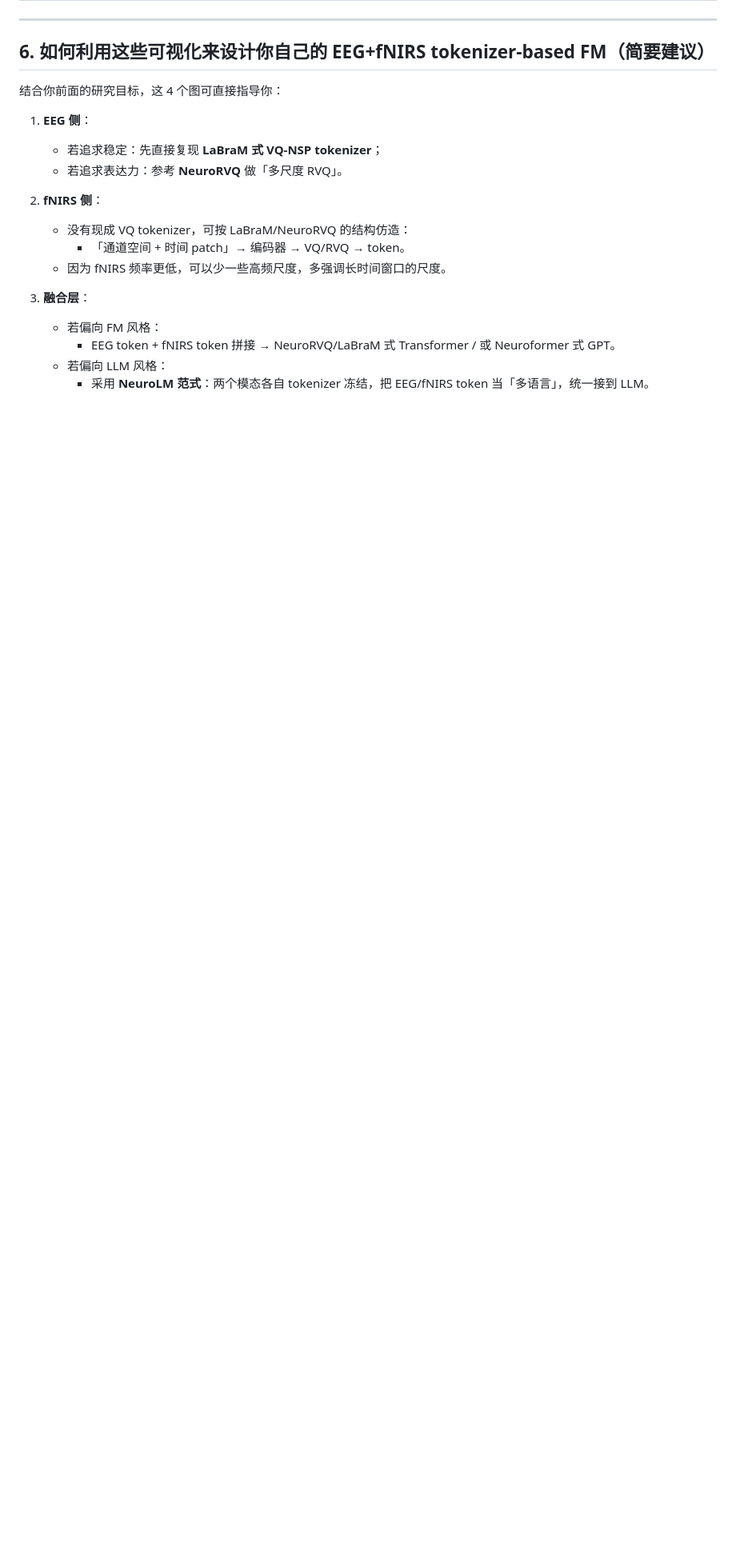
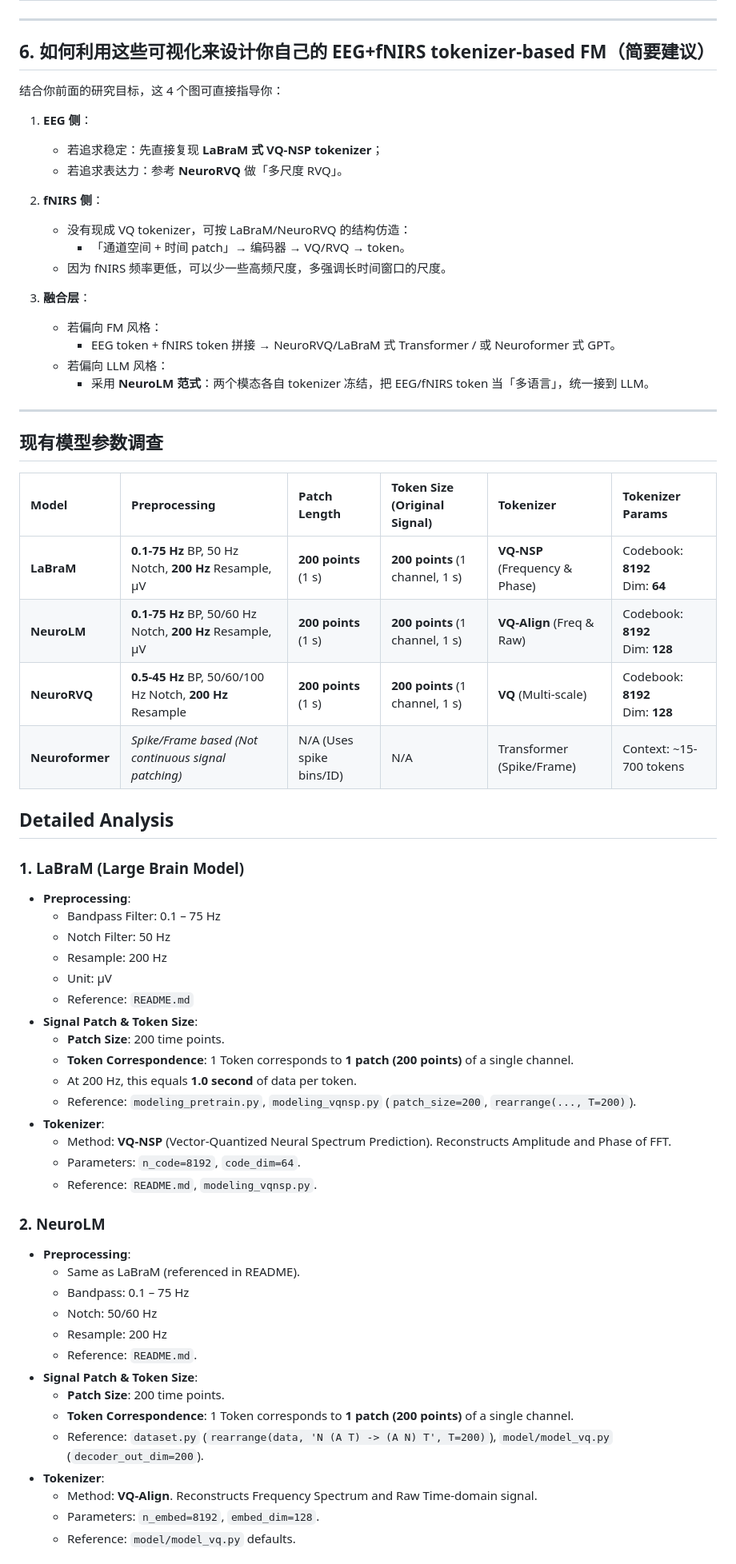
Before and after one commit to Kevin65536/PID-MCM, a Markdown page: docs/reliable_survey/existing_tokenizer_design.md, the part around one of its changes. Shown at 80% size. Drawn GitHub-style; blank space fills up the shorter version.

Commit message:
add existing eeg foundation model parameter settings for reference

```diff
--- a/docs/reliable_survey/existing_tokenizer_design.md
+++ b/docs/reliable_survey/existing_tokenizer_design.md
@@ -618,3 +618,50 @@ Neuroformer 强调的是「**统一的多模态 token 接口 + GPT 预训练**
      - EEG token + fNIRS token 拼接 → NeuroRVQ/LaBraM 式 Transformer / 或 Neuroformer 式 GPT。
    - 若偏向 LLM 风格：
      - 采用 **NeuroLM 范式**：两个模态各自 tokenizer 冻结，把 EEG/fNIRS token 当「多语言」，统一接到 LLM。
+
+---
+
+## 现有模型参数调查
+
+| Model | Preprocessing | Patch Length | Token Size (Original Signal) | Tokenizer | Tokenizer Params |
+| :--- | :--- | :--- | :--- | :--- | :--- |
+| **LaBraM** | **0.1-75 Hz** BP, 50 Hz Notch, **200 Hz** Resample, µV | **200 points** (1 s) | **200 points** (1 channel, 1 s) | **VQ-NSP** (Frequency & Phase) | Codebook: **8192**<br>Dim: **64** |
+| **NeuroLM** | **0.1-75 Hz** BP, 50/60 Hz Notch, **200 Hz** Resample, µV | **200 points** (1 s) | **200 points** (1 channel, 1 s) | **VQ-Align** (Freq & Raw) | Codebook: **8192**<br>Dim: **128** |
+| **NeuroRVQ** | **0.5-45 Hz** BP, 50/60/100 Hz Notch, **200 Hz** Resample | **200 points** (1 s) | **200 points** (1 channel, 1 s) | **VQ** (Multi-scale) | Codebook: **8192**<br>Dim: **128** |
+| **Neuroformer**| *Spike/Frame based (Not continuous signal patching)* | N/A (Uses spike bins/ID) | N/A | Transformer (Spike/Frame) | Context: ~15-700 tokens |
+
+## Detailed Analysis
+
+### 1. LaBraM (Large Brain Model)
+*   **Preprocessing**:
+    *   Bandpass Filter: 0.1 – 75 Hz
+    *   Notch Filter: 50 Hz
+    *   Resample: 200 Hz
+    *   Unit: µV
+    *   Reference: `README.md`
+*   **Signal Patch & Token Size**:
+    *   **Patch Size**: 200 time points.
+    *   **Token Correspondence**: 1 Token corresponds to **1 patch (200 points)** of a single channel.
+    *   At 200 Hz, this equals **1.0 second** of data per token.
+    *   Reference: `modeling_pretrain.py`, `modeling_vqnsp.py` (`patch_size=200`, `rearrange(..., T=200)`).
+*   **Tokenizer**:
+    *   Method: **VQ-NSP** (Vector-Quantized Neural Spectrum Prediction). Reconstructs Amplitude and Phase of FFT.
+    *   Parameters: `n_code=8192`, `code_dim=64`.
+    *   Reference: `README.md`, `modeling_vqnsp.py`.
+
+### 2. NeuroLM
+*   **Preprocessing**:
+    *   Same as LaBraM (referenced in README).
+    *   Bandpass: 0.1 – 75 Hz
+    *   Notch: 50/60 Hz
+    *   Resample: 200 Hz
+    *   Reference: `README.md`.
+*   **Signal Patch & Token Size**:
+    *   **Patch Size**: 200 time points.
+    *   **Token Correspondence**: 1 Token corresponds to **1 patch (200 points)** of a single channel.
+    *   Reference: `dataset.py` (`rearrange(data, 'N (A T) -> (A N) T', T=200)`), `model/model_vq.py` (`decoder_out_dim=200`).
+*   **Tokenizer**:
+    *   Method: **VQ-Align**. Reconstructs Frequency Spectrum and Raw Time-domain signal.
+    *   Parameters: `n_embed=8192`, `embed_dim=128`.
+    *   Reference: `model/model_vq.py` defaults.
+
```
Also changed, not shown: other parts of docs/reliable_survey/existing_tokenizer_design.md (+21 -0 lines).
